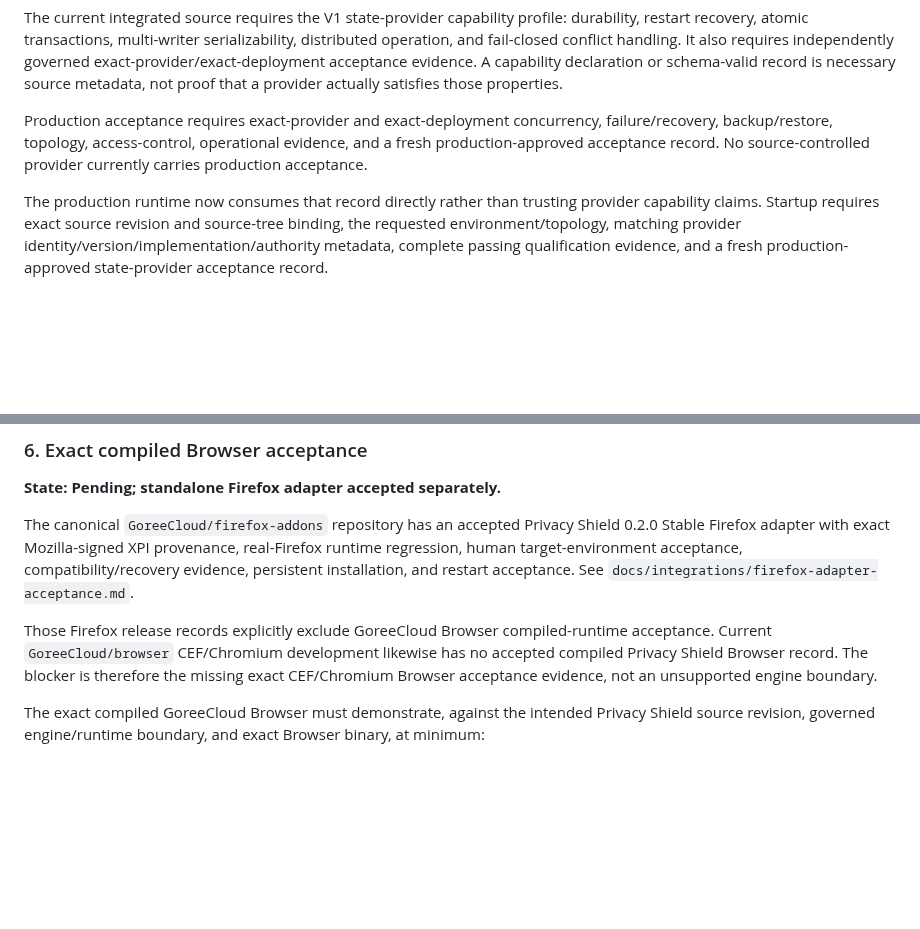
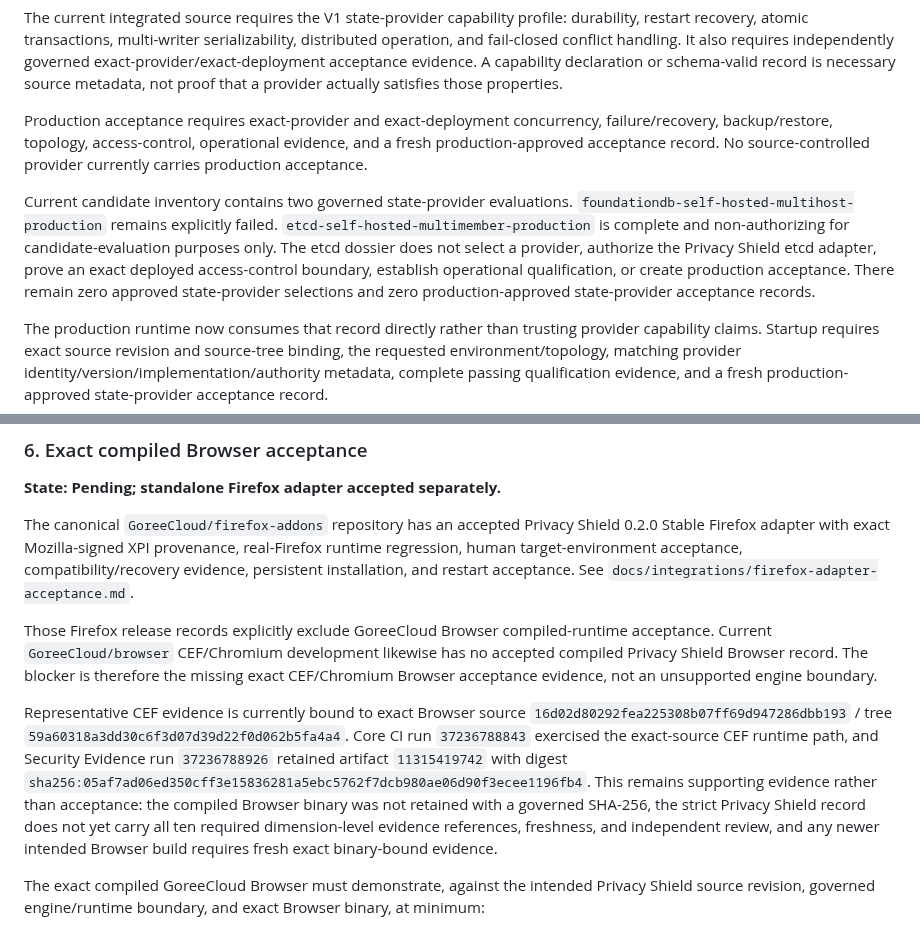
Before and after one commit to GoreeCloud/privacy-shield, a Markdown page: docs/ACCEPTANCE-STATUS.md, 2 parts joined by grey strips. Drawn GitHub-style; blank space fills up the shorter version.

Commit message:
Reconcile provider and Browser acceptance status

```diff
--- a/docs/ACCEPTANCE-STATUS.md
+++ b/docs/ACCEPTANCE-STATUS.md
@@ -51,6 +51,8 @@ The current integrated source requires the V1 state-provider capability profile:
 
 Production acceptance requires exact-provider and exact-deployment concurrency, failure/recovery, backup/restore, topology, access-control, operational evidence, and a fresh production-approved acceptance record. No source-controlled provider currently carries production acceptance.
 
+Current candidate inventory contains two governed state-provider evaluations. `foundationdb-self-hosted-multihost-production` remains explicitly failed. `etcd-self-hosted-multimember-production` is complete and non-authorizing for candidate-evaluation purposes only. The etcd dossier does not select a provider, authorize the Privacy Shield etcd adapter, prove an exact deployed access-control boundary, establish operational qualification, or create production acceptance. There remain zero approved state-provider selections and zero production-approved state-provider acceptance records.
+
 The production runtime now consumes that record directly rather than trusting provider capability claims. Startup requires exact source revision and source-tree binding, the requested environment/topology, matching provider identity/version/implementation/authority metadata, complete passing qualification evidence, and a fresh production-approved state-provider acceptance record.
 
 ### 4. Production signing-key custody
@@ -88,6 +90,8 @@ Current authoritative `GoreeCloud/browser` development uses a CEF/Chromium deskt
 The canonical `GoreeCloud/firefox-addons` repository has an accepted Privacy Shield 0.2.0 Stable Firefox adapter with exact Mozilla-signed XPI provenance, real-Firefox runtime regression, human target-environment acceptance, compatibility/recovery evidence, persistent installation, and restart acceptance. See `docs/integrations/firefox-adapter-acceptance.md`.
 
 Those Firefox release records explicitly exclude GoreeCloud Browser compiled-runtime acceptance. Current `GoreeCloud/browser` CEF/Chromium development likewise has no accepted compiled Privacy Shield Browser record. The blocker is therefore the missing exact CEF/Chromium Browser acceptance evidence, not an unsupported engine boundary.
+
+Representative CEF evidence is currently bound to exact Browser source `16d02d80292fea225308b07ff69d947286dbb193` / tree `59a60318a3dd30c6f3d07d39d22f0d062b5fa4a4`. Core CI run `37236788843` exercised the exact-source CEF runtime path, and Security Evidence run `37236788926` retained artifact `11315419742` with digest `sha256:05af7ad06ed350cff3e15836281a5ebc5762f7dcb980ae06d90f3ecee1196fb4`. This remains supporting evidence rather than acceptance: the compiled Browser binary was not retained with a governed SHA-256, the strict Privacy Shield record does not yet carry all ten required dimension-level evidence references, freshness, and independent review, and any newer intended Browser build requires fresh exact binary-bound evidence.
 
 The exact compiled GoreeCloud Browser must demonstrate, against the intended Privacy Shield source revision, governed engine/runtime boundary, and exact Browser binary, at minimum:
 
```
